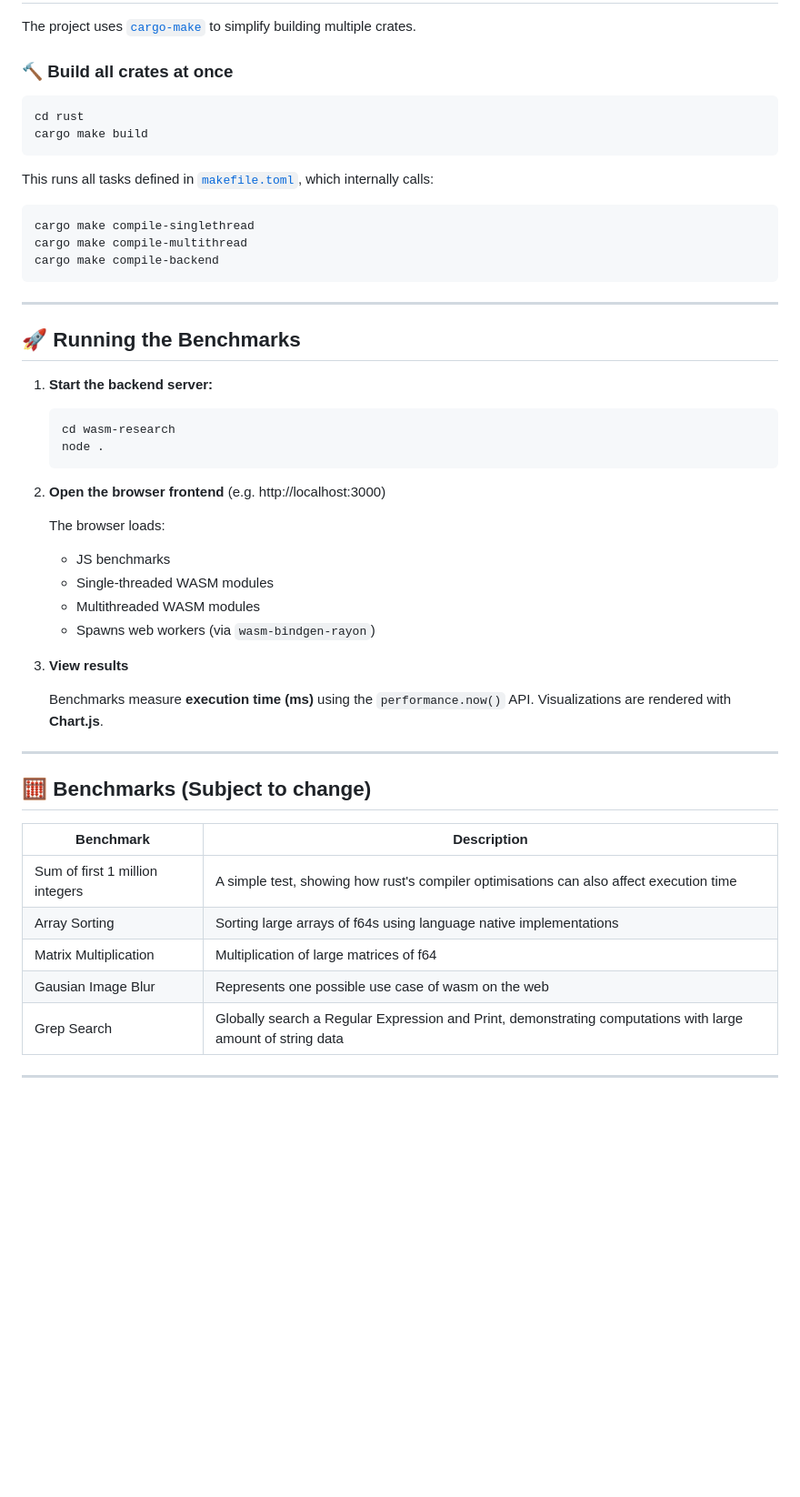
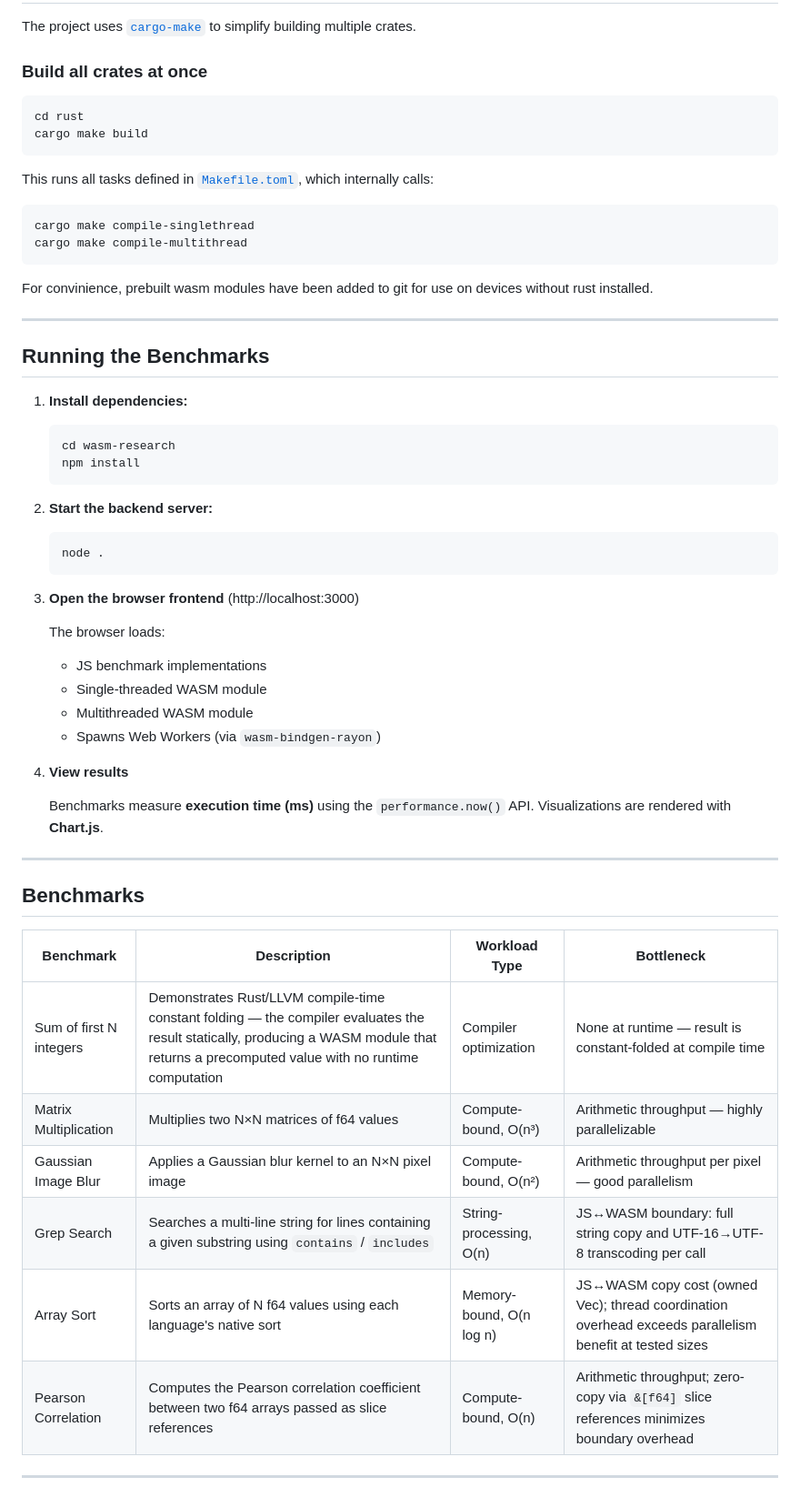
Before and after one commit to Parth-bathe0142/wasm-research, a Markdown page: README.md, the part around one of its changes. Shown at 91% size. Rendered like a GitHub page; blank space fills up the shorter version.

````diff
--- a/README.md
+++ b/README.md
@@ -77,56 +69,64 @@ Before building or running benchmarks, ensure you have:
 
 The project uses [`cargo-make`](https://sagiegurari.github.io/cargo-make/) to simplify building multiple crates.
 
-### 🔨 Build all crates at once
+### Build all crates at once
 
 ```bash
 cd rust
 cargo make build
 ```
 
-This runs all tasks defined in [`makefile.toml`](rust/makefile.toml), which internally calls:
+This runs all tasks defined in [`Makefile.toml`](rust/makefile.toml), which internally calls:
 
 ```bash
 cargo make compile-singlethread
 cargo make compile-multithread
-cargo make compile-backend
 ```
+
+For convinience, prebuilt wasm modules have been added to git for use on devices without rust installed.
 
 ---
 
-## 🚀 Running the Benchmarks
+## Running the Benchmarks
 
-1. **Start the backend server:**
+1. **Install dependencies:**
 
    ```bash
    cd wasm-research
+   npm install
+   ```
+
+2. **Start the backend server:**
+
+   ```bash
    node .
    ```
 
-2. **Open the browser frontend** (e.g. http://localhost:3000)
+3. **Open the browser frontend** (http://localhost:3000)
 
    The browser loads:
-   - JS benchmarks
-   - Single-threaded WASM modules
-   - Multithreaded WASM modules
-   - Spawns web workers (via `wasm-bindgen-rayon`)
+   - JS benchmark implementations
+   - Single-threaded WASM module
+   - Multithreaded WASM module
+   - Spawns Web Workers (via `wasm-bindgen-rayon`)
 
-3. **View results**
+4. **View results**
 
    Benchmarks measure **execution time (ms)** using the `performance.now()` API.
    Visualizations are rendered with **Chart.js**.
 
 ---
 
-## 🧮 Benchmarks (Subject to change)
+## Benchmarks
 
-| Benchmark | Description |
-|------------|--------------|
-| Sum of first 1 million integers | A simple test, showing how rust's compiler optimisations can also affect execution time |
-| Array Sorting | Sorting large arrays of f64s using language native implementations |
-| Matrix Multiplication | Multiplication of large matrices of f64 |
-| Gausian Image Blur | Represents one possible use case of wasm on the web |
-| Grep Search | Globally search a Regular Expression and Print, demonstrating computations with large amount of string data |
+| Benchmark | Description | Workload Type | Bottleneck |
+|---|---|---|---|
+| Sum of first N integers | Demonstrates Rust/LLVM compile-time constant folding — the compiler evaluates the result statically, producing a WASM module that returns a precomputed value with no runtime computation | Compiler optimization | None at runtime — result is constant-folded at compile time |
+| Matrix Multiplication | Multiplies two N×N matrices of f64 values | Compute-bound, O(n³) | Arithmetic throughput — highly parallelizable |
+| Gaussian Image Blur | Applies a Gaussian blur kernel to an N×N pixel image | Compute-bound, O(n²) | Arithmetic throughput per pixel — good parallelism |
+| Grep Search | Searches a multi-line string for lines containing a given substring using `contains` / `includes` | String-processing, O(n) | JS↔WASM boundary: full string copy and UTF-16→UTF-8 transcoding per call |
+| Array Sort | Sorts an array of N f64 values using each language's native sort | Memory-bound, O(n log n) | JS↔WASM copy cost (owned Vec); thread coordination overhead exceeds parallelism benefit at tested sizes |
+| Pearson Correlation | Computes the Pearson correlation coefficient between two f64 arrays passed as slice references | Compute-bound, O(n) | Arithmetic throughput; zero-copy via `&[f64]` slice references minimizes boundary overhead |
 
 ---
 
````
Also changed, not shown: other parts of README.md (+60 -56 lines).
